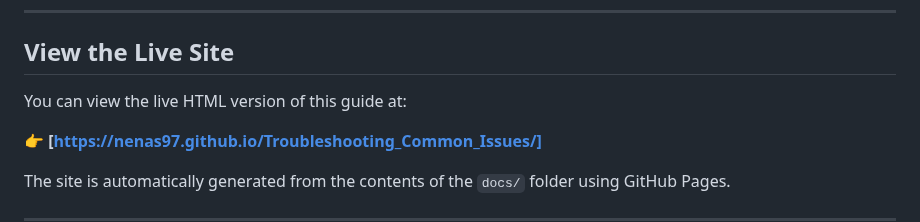
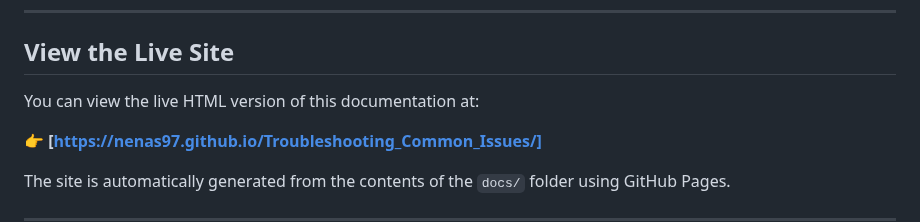
Before and after one commit to NenaS97/Troubleshooting_Common_Issues, a Markdown page: README.md, the part around the change. GitHub-like rendering.

Commit message:
Update README.md
Minimal content change

```diff
--- a/README.md
+++ b/README.md
@@ -128,7 +128,7 @@ A minimal custom CSS file was developed to enhance the look and feel of the HTML
 
 ## View the Live Site
 
-You can view the live HTML version of this guide at:
+You can view the live HTML version of this documentation at:
 
 👉 **[https://nenas97.github.io/Troubleshooting_Common_Issues/]**
 
```
